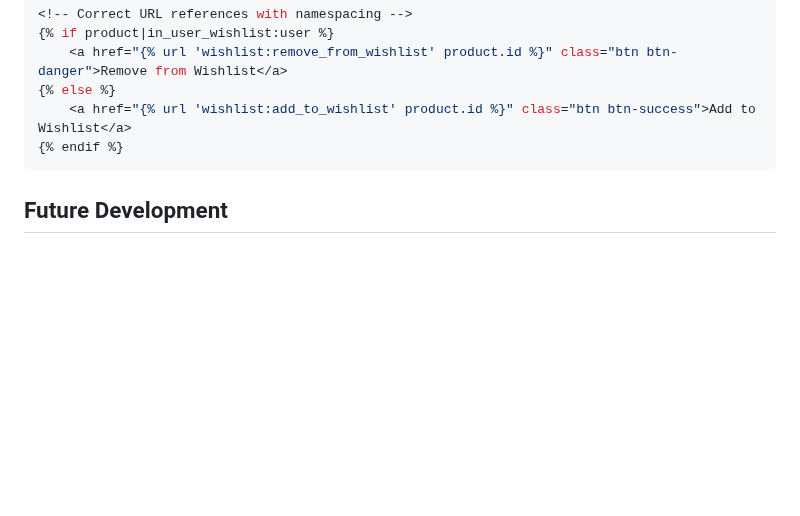
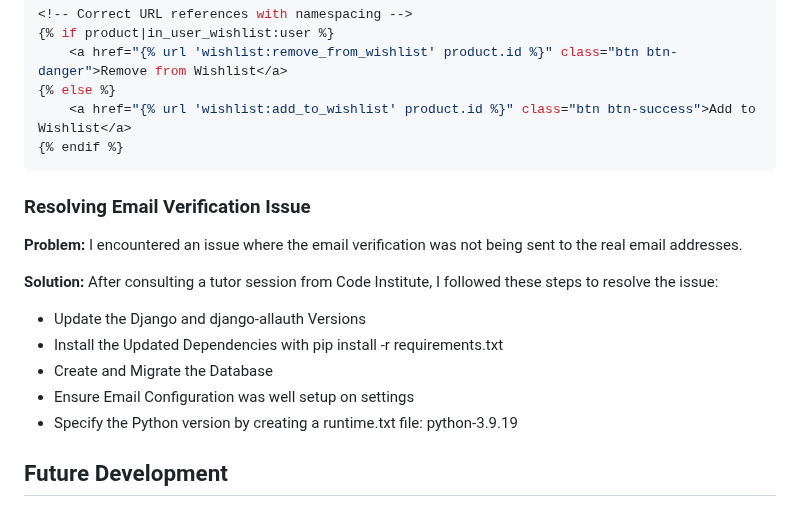
Before and after one commit to atchutchi/bidera_store, a Markdown page: README.md, the part around the change. GitHub-like rendering; blank space fills up the shorter version.

Commit message:
update readme file testing and troubleshooting

````diff
--- a/README.md
+++ b/README.md
@@ -547,6 +547,20 @@ The error was due to incorrect usage of URL namespacing in the template. The app
 {% endif %}
 ```
 
+### Resolving Email Verification Issue
+
+**Problem:**
+I encountered an issue where the email verification was not being sent to the real email addresses.
+
+**Solution:**
+After consulting a tutor session from Code Institute, I followed these steps to resolve the issue:
+- Update the Django and django-allauth Versions
+- Install the Updated Dependencies with pip install -r requirements.txt
+- Create and Migrate the Database
+- Ensure Email Configuration was well setup on settings
+- Specify the Python version by creating a runtime.txt file: python-3.9.19
+
+
 
 ## Future Development
 
````
